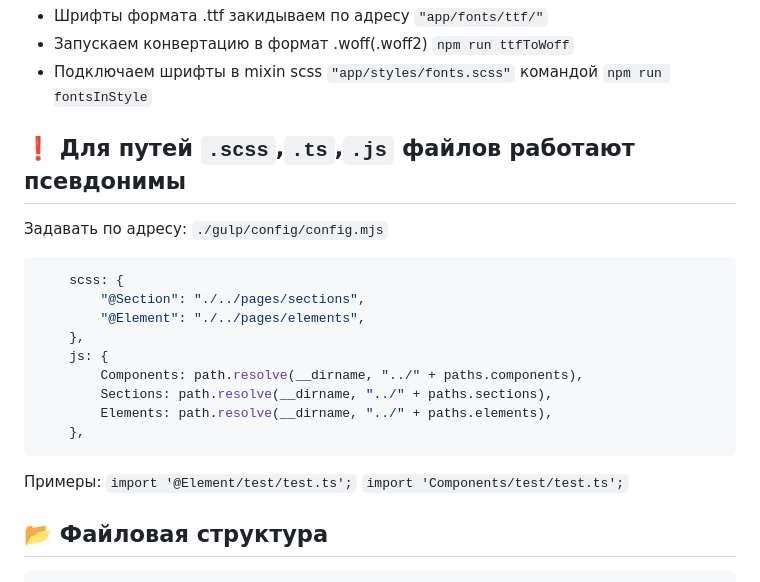
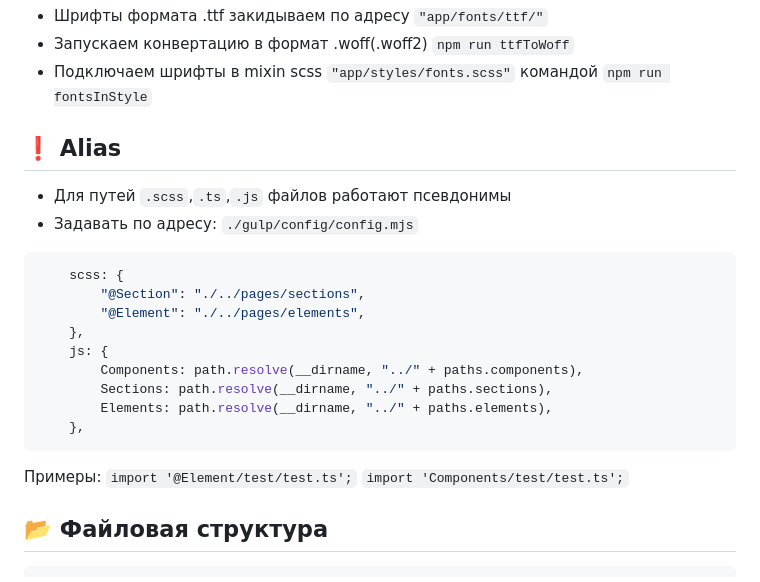
Before and after one commit to Alekseevich-psk/gulp-v5-starter, a Markdown page: README.md, the part around the change. Rendered like a GitHub page.

Commit message:
⬆️ update readme.md

````diff
--- a/README.md
+++ b/README.md
@@ -42,9 +42,10 @@
 -   Запускаем конвертацию в формат .woff(.woff2) `npm run ttfToWoff`
 -   Подключаем шрифты в mixin scss `"app/styles/fonts.scss"` командой `npm run fontsInStyle`
 
-## ❗️ Для путей `.scss`,`.ts`,`.js` файлов работают псевдонимы
+## ❗️ Alias
 
-Задавать по адресу: ```./gulp/config/config.mjs```
+-   Для путей `.scss`,`.ts`,`.js` файлов работают псевдонимы
+-   Задавать по адресу: `./gulp/config/config.mjs`
 
 ```js
     scss: {
@@ -57,9 +58,10 @@
         Elements: path.resolve(__dirname, "../" + paths.elements),
     },
 ```
+
 Примеры:
-```import '@Element/test/test.ts';```
-```import 'Components/test/test.ts';```
+`import '@Element/test/test.ts';`
+`import 'Components/test/test.ts';`
 
 ## :open_file_folder: Файловая структура
 
````
